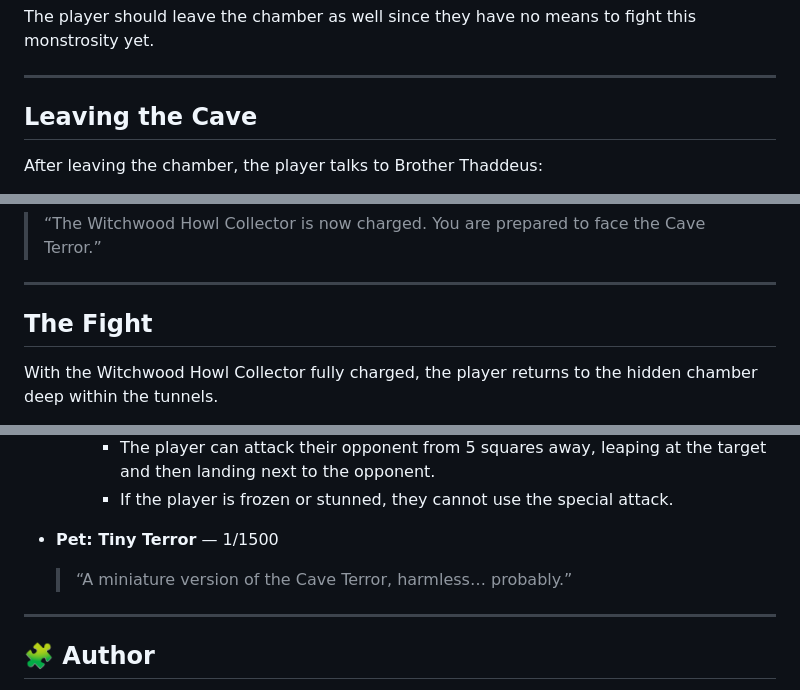
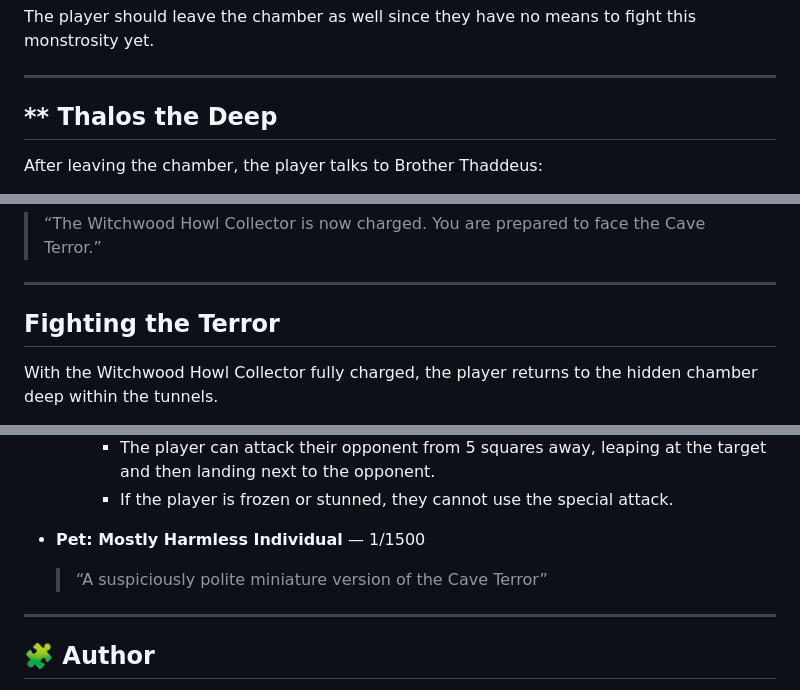
Before and after one commit to popodroid/the-cursed-mask, a Markdown page: Quest.md, 3 parts joined by grey strips. Rendered like a GitHub page.

```diff
--- a/Quest.md
+++ b/Quest.md
@@ -400,7 +400,7 @@ The player should leave the chamber as well since they have no means to fight th
 
 ---
 
-## **Leaving the Cave**
+## ** **Thalos the Deep**
 
 After leaving the chamber, the player talks to Brother Thaddeus:
 
@@ -529,7 +525,7 @@ When it reaches **100 charges**, a message appears:
 > “The Witchwood Howl Collector is now charged. You are prepared to face the Cave Terror.”
 
 ---
-## **The Fight**
+## **Fighting the Terror**
 
 With the Witchwood Howl Collector fully charged, the player returns to the hidden chamber deep within the tunnels.
 
@@ -746,8 +742,8 @@ The *Burrowing Lunge* attack now moves in a circular motion.
     - The player can attack their opponent from 5 squares away, leaping at the target and then landing next to the opponent.
     - If the player is frozen or stunned, they cannot use the special attack.
 
-- **Pet: Tiny Terror** — 1/1500
-  > “A miniature version of the Cave Terror, harmless… probably.”
+- **Pet: Mostly Harmless Individual** — 1/1500
+  > “A suspiciously polite miniature version of the Cave Terror”
 
 ---
 
```
Also changed, not shown: other parts of Quest.md (+5 -9 lines).
